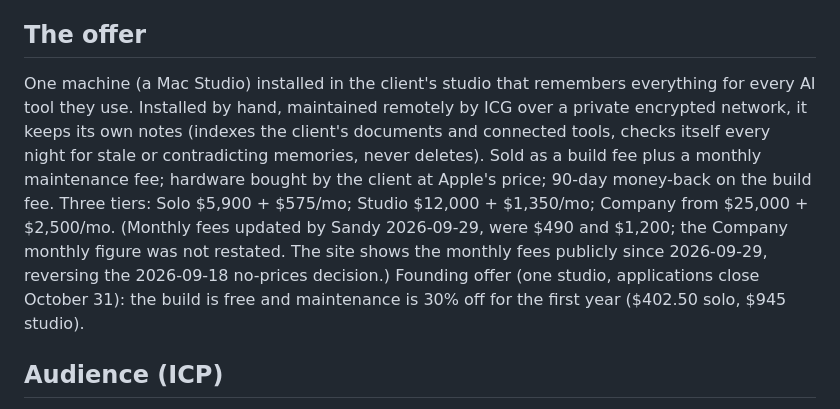
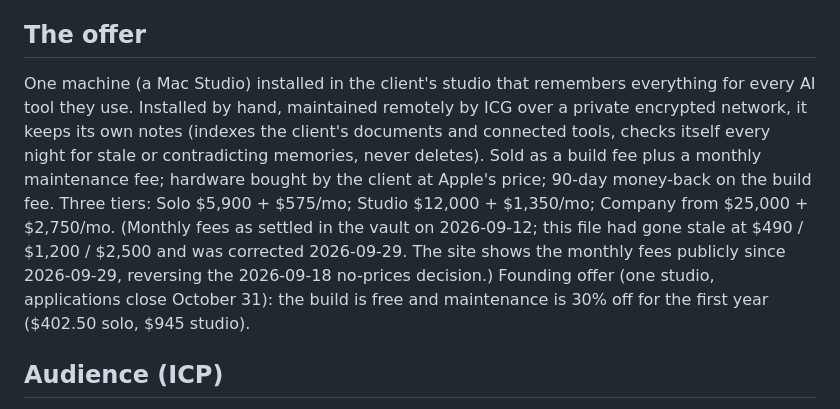
Before and after one commit to Inspired-Creative-Group/productionbrain-site, a Markdown page: .claude/product-marketing.md, the part around the change. Drawn GitHub-style.

Commit message:
Product notes: Company tier is from $2,750/mo; these fees were settled in the vault on 2026-09-12
Co-Authored-By: Claude Opus 5.5 <noreply@anthropic.com>

```diff
--- a/.claude/product-marketing.md
+++ b/.claude/product-marketing.md
@@ -2,7 +2,7 @@
 Written 2026-09-10 from the product brief (vault: projects/products/agentic-memory-system/memory-machine-brief-2026-09-09.md). Read by the copywriting / copy-editing / cro skills.
 
 ## The offer
-One machine (a Mac Studio) installed in the client's studio that remembers everything for every AI tool they use. Installed by hand, maintained remotely by ICG over a private encrypted network, it keeps its own notes (indexes the client's documents and connected tools, checks itself every night for stale or contradicting memories, never deletes). Sold as a build fee plus a monthly maintenance fee; hardware bought by the client at Apple's price; 90-day money-back on the build fee. Three tiers: Solo $5,900 + $575/mo; Studio $12,000 + $1,350/mo; Company from $25,000 + $2,500/mo. (Monthly fees updated by Sandy 2026-09-29, were $490 and $1,200; the Company monthly figure was not restated. The site shows the monthly fees publicly since 2026-09-29, reversing the 2026-09-18 no-prices decision.) Founding offer (one studio, applications close October 31): the build is free and maintenance is 30% off for the first year ($402.50 solo, $945 studio).
+One machine (a Mac Studio) installed in the client's studio that remembers everything for every AI tool they use. Installed by hand, maintained remotely by ICG over a private encrypted network, it keeps its own notes (indexes the client's documents and connected tools, checks itself every night for stale or contradicting memories, never deletes). Sold as a build fee plus a monthly maintenance fee; hardware bought by the client at Apple's price; 90-day money-back on the build fee. Three tiers: Solo $5,900 + $575/mo; Studio $12,000 + $1,350/mo; Company from $25,000 + $2,750/mo. (Monthly fees as settled in the vault on 2026-09-12; this file had gone stale at $490 / $1,200 / $2,500 and was corrected 2026-09-29. The site shows the monthly fees publicly since 2026-09-29, reversing the 2026-09-18 no-prices decision.) Founding offer (one studio, applications close October 31): the build is free and maintenance is 30% off for the first year ($402.50 solo, $945 studio).
 
 ## Audience (ICP)
 AI-forward multimedia producers and small studios (video, design, audio): solo producers, and creative directors / studio leads with experimental budget spending company money. They already work inside Claude Code, Codex, Cursor, claude.ai, ChatGPT, Perplexity. Validated pains (Volta discovery interviews, Aug 2026): every tool remembers only its own corner; the producer is the one re-explaining context on every job; the memory they do have is rented (inside a vendor, priced per seat); they want ownership and portability. Objections heard: "my tools already have memory now" (true, but walled), "I could build this myself" (builders are in build mode, not buy mode; the value is the upkeep), "what happens if it breaks".
```
